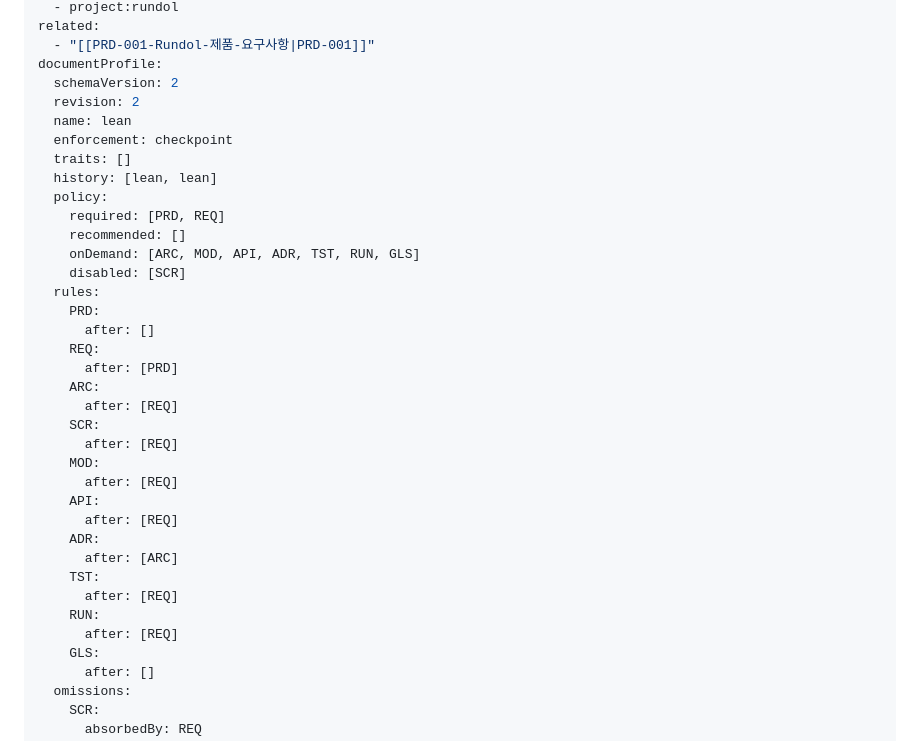
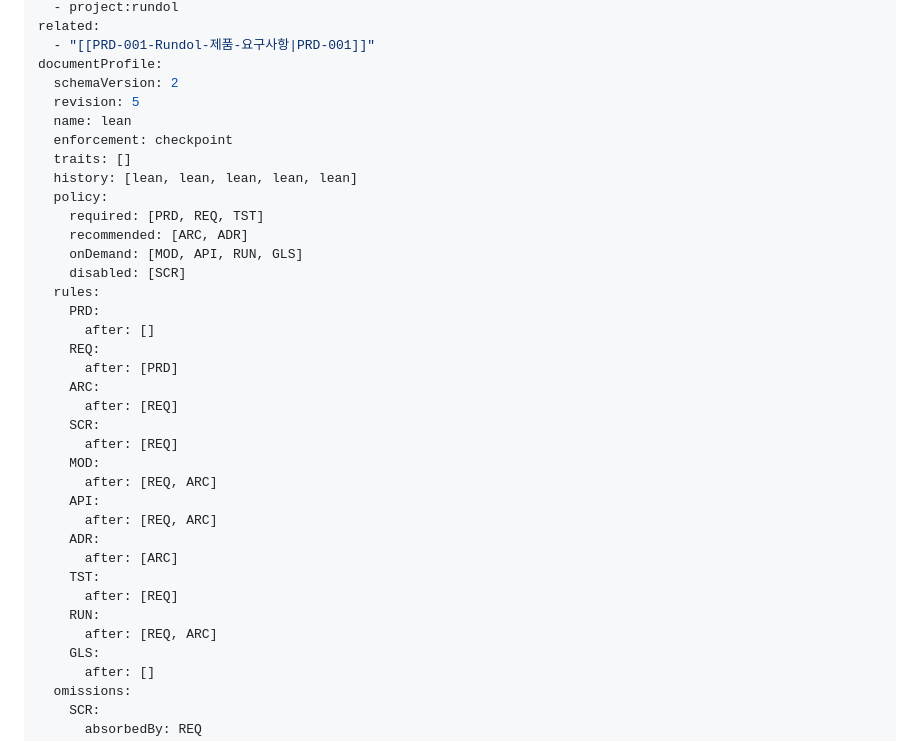
Before and after one commit to runtime-co-kr/rundol, a Markdown page: project.md, the part around the change. GitHub-like rendering.

Commit message:
docs: 흡수 판정을 문서 단위로 명세하고 계약을 실제와 맞춘다

```diff
--- a/project.md
+++ b/project.md
@@ -17,15 +17,15 @@ related:
   - "[[PRD-001-Rundol-제품-요구사항|PRD-001]]"
 documentProfile:
   schemaVersion: 2
-  revision: 2
+  revision: 5
   name: lean
   enforcement: checkpoint
   traits: []
-  history: [lean, lean]
+  history: [lean, lean, lean, lean, lean]
   policy:
-    required: [PRD, REQ]
-    recommended: []
-    onDemand: [ARC, MOD, API, ADR, TST, RUN, GLS]
+    required: [PRD, REQ, TST]
+    recommended: [ARC, ADR]
+    onDemand: [MOD, API, RUN, GLS]
     disabled: [SCR]
   rules:
     PRD:
@@ -37,15 +37,15 @@ documentProfile:
     SCR:
       after: [REQ]
     MOD:
-      after: [REQ]
+      after: [REQ, ARC]
     API:
-      after: [REQ]
+      after: [REQ, ARC]
     ADR:
       after: [ARC]
     TST:
       after: [REQ]
     RUN:
-      after: [REQ]
+      after: [REQ, ARC]
     GLS:
       after: []
   omissions:
```
Also changed, not shown: docs/requirements/REQ-010-문서-계획-계약-요구사항.md (+1 -1 lines), 1 other file.
